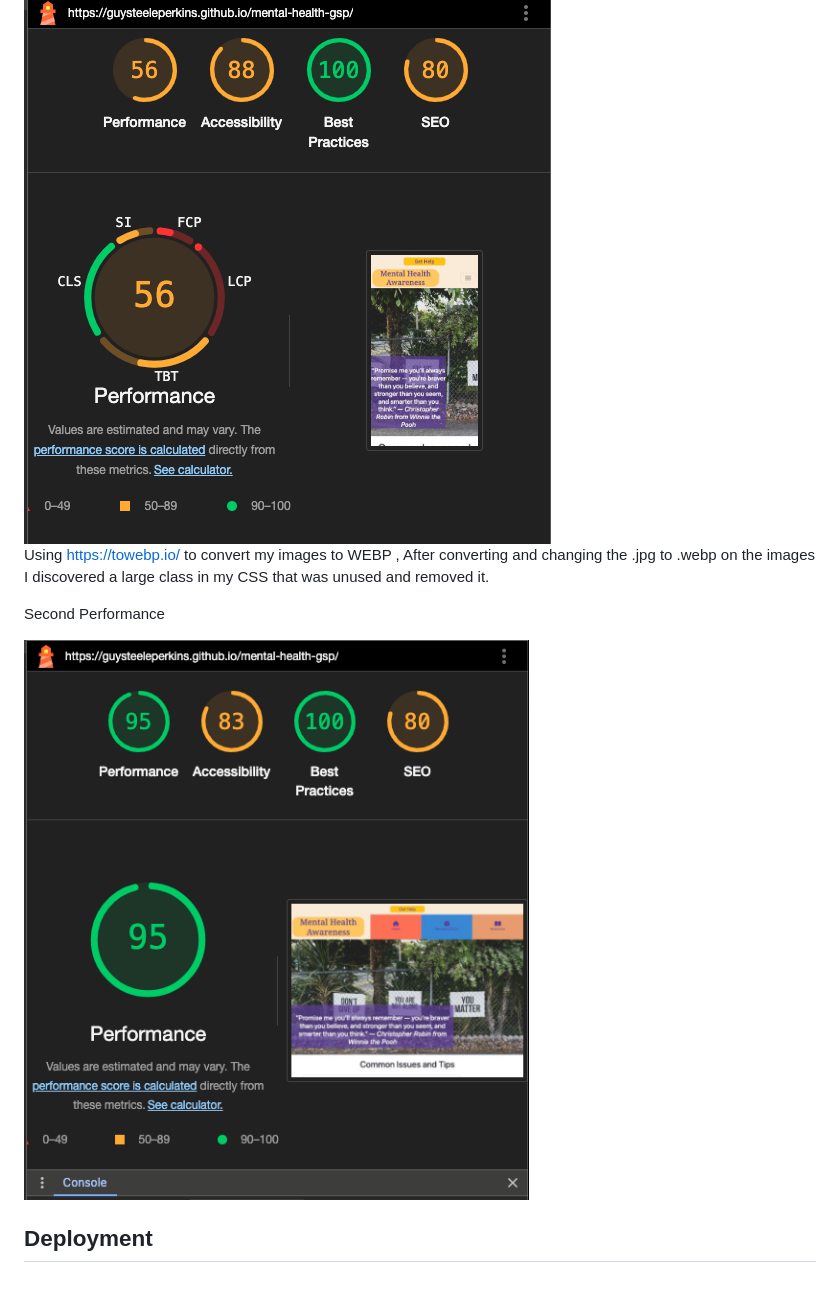
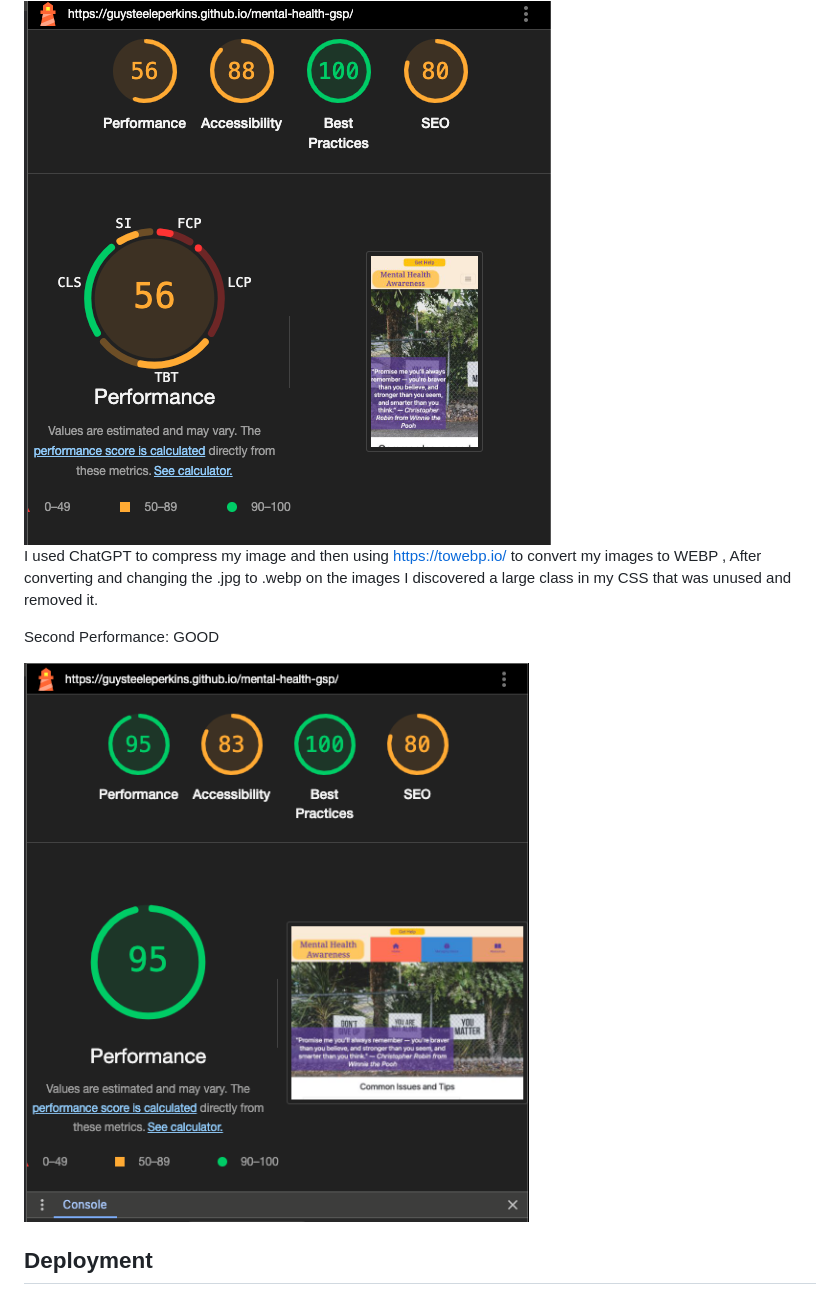
Before and after one commit to Guysteeleperkins/mental-health-gsp, a Markdown page: README.md, the part around one of its changes. Rendered like a GitHub page.

Commit message:
Added performance details in README

```diff
--- a/README.md
+++ b/README.md
@@ -135,7 +135,7 @@ First Performance: BAD
 
 <img src="/assets/screenshots/lighthouse-test-1.png" alt="First lighthouse performace picture displaying 56/100 Performce">
 
-Using https://towebp.io/ to convert my images to WEBP , After converting and changing the .jpg to .webp on the images I discovered a large class in my CSS that was unused and removed it.
+I used ChatGPT to compress my image and then using https://towebp.io/ to convert my images to WEBP , After converting and changing the .jpg to .webp on the images I discovered a large class in my CSS that was unused and removed it.
 
-Second Performance
+Second Performance: GOOD
 
```
Also changed, not shown: other parts of README.md (+1 -1 lines).
